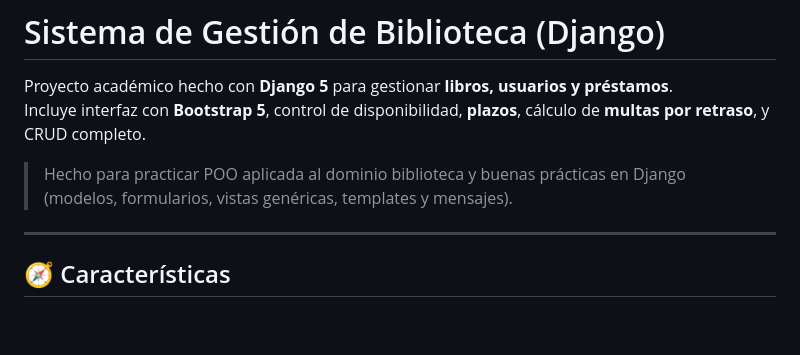
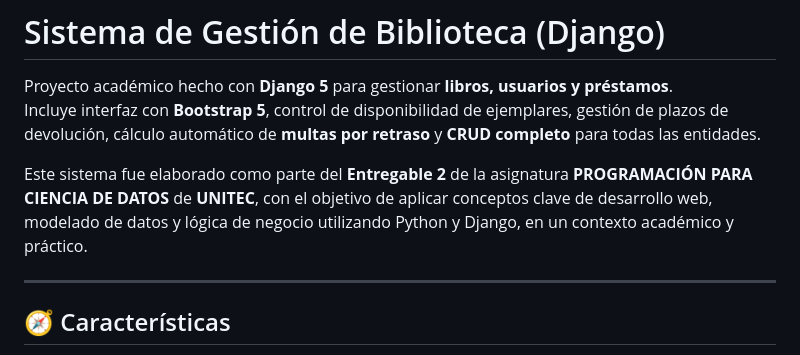
Before and after one commit to developreiloyo/sistema-gestion-biblioteca, a Markdown page: README.md, the part around the change. GitHub-like rendering; blank space fills up the shorter version.

Commit message:
Fix dos Readme

```diff
--- a/README.md
+++ b/README.md
@@ -1,9 +1,9 @@
 # Sistema de Gestión de Biblioteca (Django)
 
 Proyecto académico hecho con **Django 5** para gestionar **libros, usuarios y préstamos**.
-Incluye interfaz con **Bootstrap 5**, control de disponibilidad, **plazos**, cálculo de **multas por retraso**, y CRUD completo.
+Incluye interfaz con **Bootstrap 5**, control de disponibilidad de ejemplares, gestión de plazos de devolución, cálculo automático de **multas por retraso** y **CRUD completo** para todas las entidades.
 
-> Hecho para practicar POO aplicada al dominio biblioteca y buenas prácticas en Django (modelos, formularios, vistas genéricas, templates y mensajes).
+Este sistema fue elaborado como parte del **Entregable 2** de la asignatura **PROGRAMACIÓN PARA CIENCIA DE DATOS** de **UNITEC**, con el objetivo de aplicar conceptos clave de desarrollo web, modelado de datos y lógica de negocio utilizando Python y Django, en un contexto académico y práctico.
 
 ---
 
```
